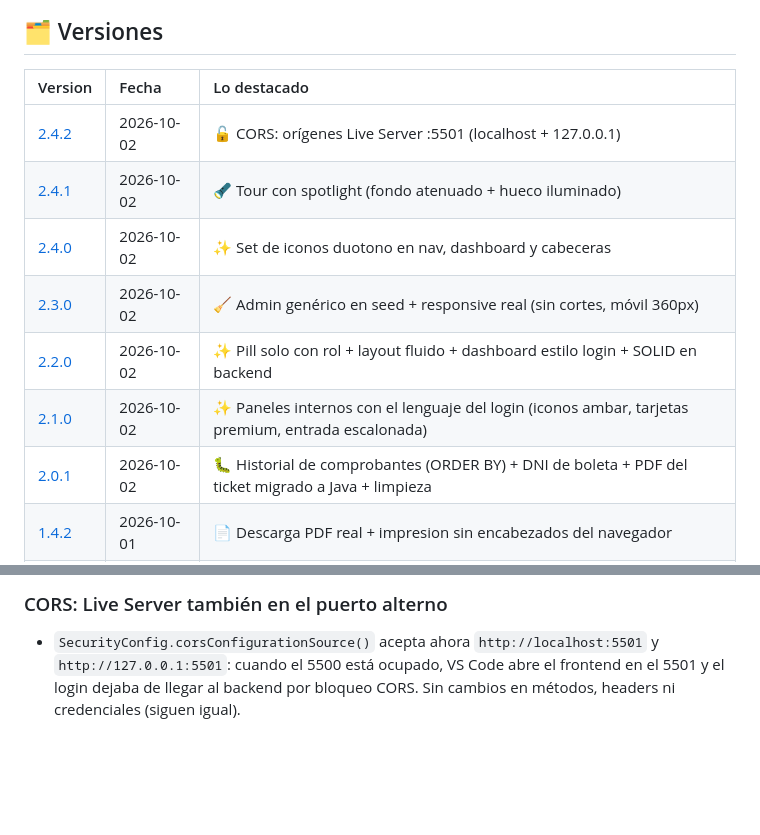
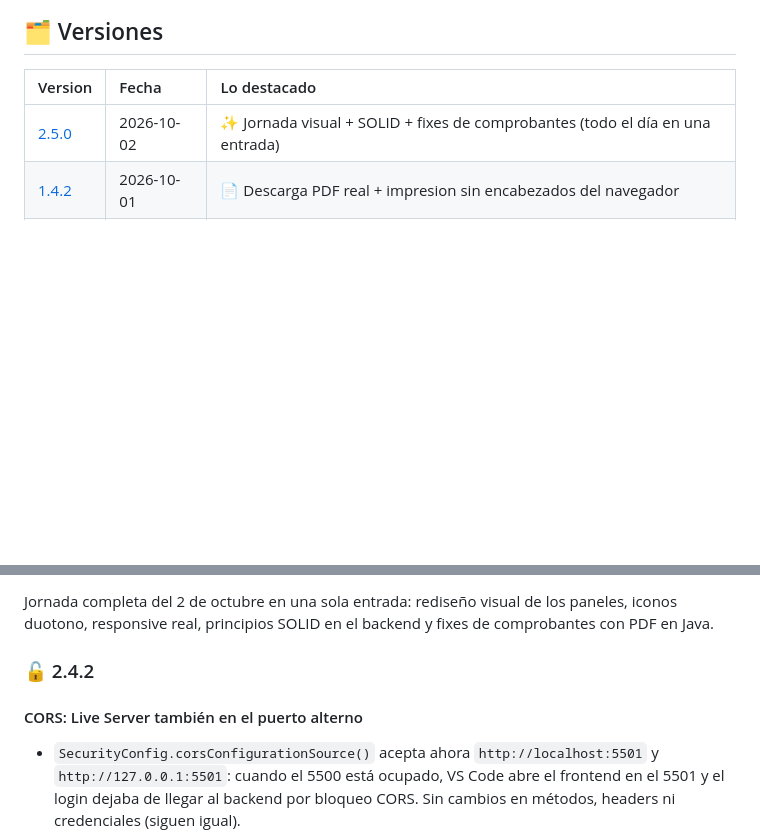
Before and after one commit to WenliangK/SistemaAutomotriz, a Markdown page: CHANGELOG.md, 2 parts joined by grey strips. Rendered like a GitHub page; blank space fills up the shorter version.

```diff
--- a/CHANGELOG.md
+++ b/CHANGELOG.md
@@ -20,13 +20,7 @@ Lo nuevo arriba, lo viejo abajo. Sin humo: lo pendiente se marca ⏳.
 
 | Version | Fecha | Lo destacado |
 | :-- | :-- | :-- |
-| [2.4.2](#-242---2026-10-02) | 2026-10-02 | 🔓 CORS: orígenes Live Server :5501 (localhost + 127.0.0.1) |
-| [2.4.1](#-241---2026-10-02) | 2026-10-02 | 🔦 Tour con spotlight (fondo atenuado + hueco iluminado) |
-| [2.4.0](#-240---2026-10-02) | 2026-10-02 | ✨ Set de iconos duotono en nav, dashboard y cabeceras |
-| [2.3.0](#-230---2026-10-02) | 2026-10-02 | 🧹 Admin genérico en seed + responsive real (sin cortes, móvil 360px) |
-| [2.2.0](#-220---2026-10-02) | 2026-10-02 | ✨ Pill solo con rol + layout fluido + dashboard estilo login + SOLID en backend |
-| [2.1.0](#-210---2026-10-02) | 2026-10-02 | ✨ Paneles internos con el lenguaje del login (iconos ambar, tarjetas premium, entrada escalonada) |
-| [2.0.1](#-201---2026-10-02) | 2026-10-02 | 🐛 Historial de comprobantes (ORDER BY) + DNI de boleta + PDF del ticket migrado a Java + limpieza |
+| [2.5.0](#-250---2026-10-02) | 2026-10-02 | ✨ Jornada visual + SOLID + fixes de comprobantes (todo el día en una entrada) |
 | [1.4.2](#-142---2026-10-01) | 2026-10-01 | 📄 Descarga PDF real + impresion sin encabezados del navegador |
 | [1.4.1](#-141---2026-10-01) | 2026-10-01 | 🎫 Impresion fiel a pantalla + descarga de constancia |
 | [1.4.0](#-140---2026-10-01) | 2026-10-01 | ✨ Rediseño visual guiado · wizard de pago · ticket pro · responsive real |
@@ -42,5 +36,9 @@ Lo nuevo arriba, lo viejo abajo. Sin humo: lo pendiente se marca ⏳.
 
-### CORS: Live Server también en el puerto alterno
+Jornada completa del 2 de octubre en una sola entrada: rediseño visual de los paneles, iconos duotono, responsive real, principios SOLID en el backend y fixes de comprobantes con PDF en Java.
+
+### 🔓 2.4.2
+
+#### CORS: Live Server también en el puerto alterno
 
 - `SecurityConfig.corsConfigurationSource()` acepta ahora
   `http://localhost:5501` y `http://127.0.0.1:5501`: cuando el 5500 está
```
Also changed, not shown: other parts of CHANGELOG.md (+21 -21 lines).
